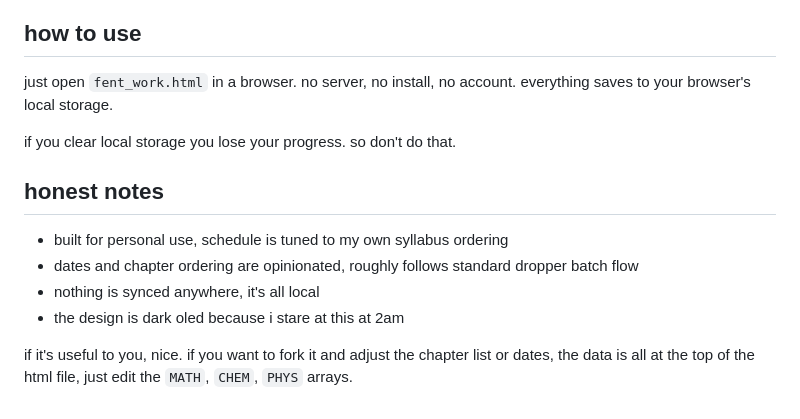
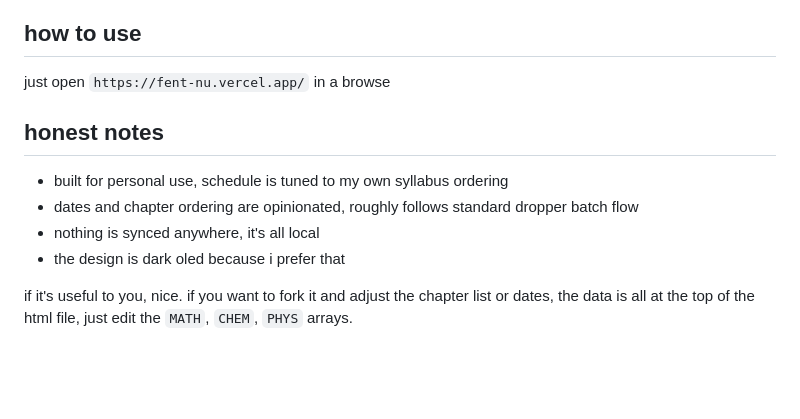
Before and after one commit to slutsaint/fent-tracker, a Markdown page: README.md, the part around the change. Drawn GitHub-style; blank space fills up the shorter version.

```diff
--- a/README.md
+++ b/README.md
@@ -55,15 +55,14 @@ you can log your scores, physics, chemistry, maths separately, and the tracker k
 
 ## how to use
 
-just open `fent_work.html` in a browser. no server, no install, no account. everything saves to your browser's local storage.
+just open `https://fent-nu.vercel.app/` in a browse
 
-if you clear local storage you lose your progress. so don't do that.
 
 ## honest notes
 
 - built for personal use, schedule is tuned to my own syllabus ordering
 - dates and chapter ordering are opinionated, roughly follows standard dropper batch flow
 - nothing is synced anywhere, it's all local
-- the design is dark oled because i stare at this at 2am
+- the design is dark oled because i prefer that
 
 if it's useful to you, nice. if you want to fork it and adjust the chapter list or dates, the data is all at the top of the html file, just edit the `MATH`, `CHEM`, `PHYS` arrays.
```
